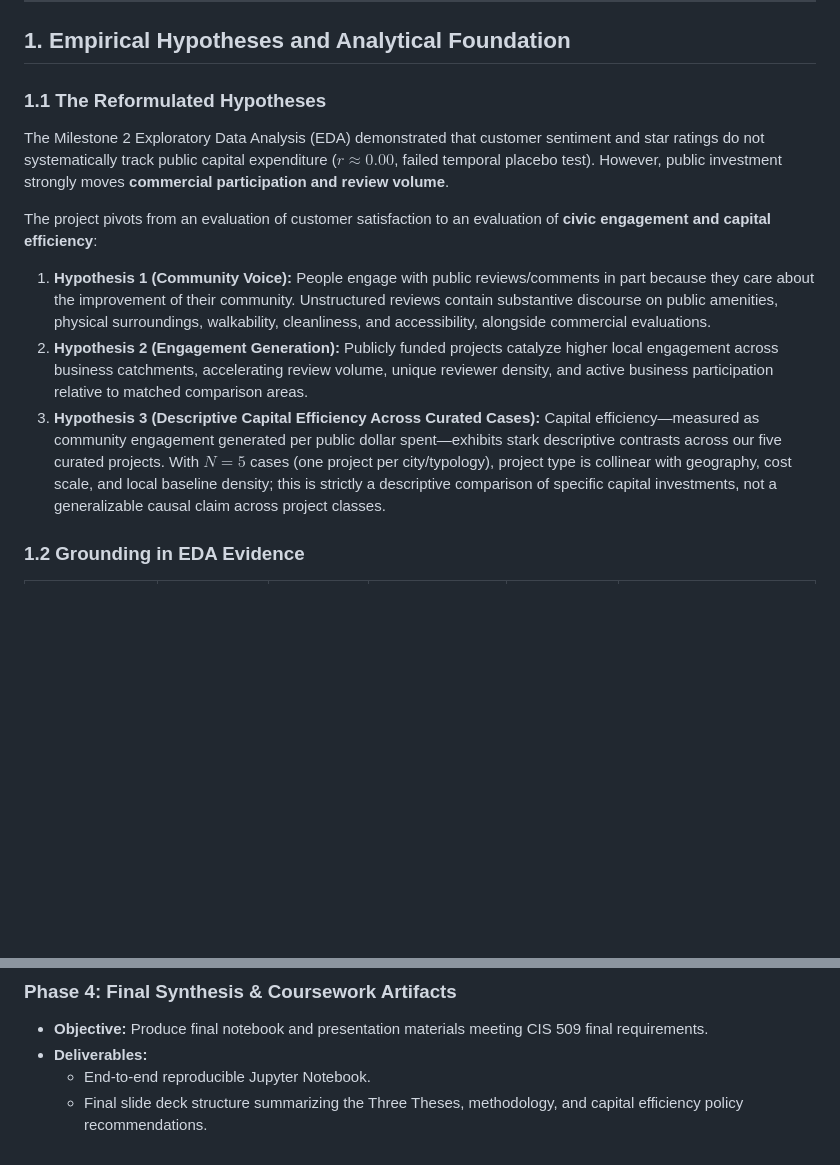
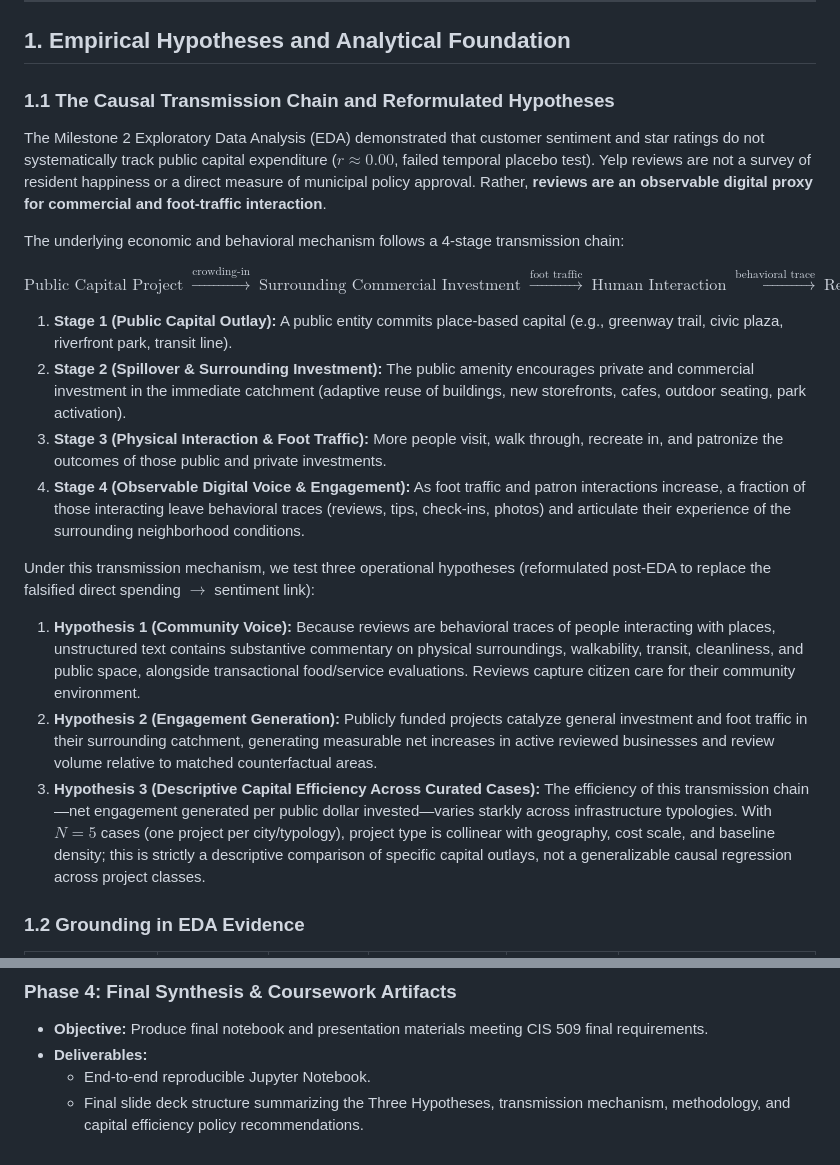
Before and after one commit to intreaction/neighborhood-sentiment-map, a Markdown page: docs/implementation-plan.md, 2 parts joined by grey strips. Rendered like a GitHub page; blank space fills up the shorter version.

Commit message:
Formulate 4-stage causal transmission chain with reviews as engagement proxy

```diff
--- a/docs/implementation-plan.md
+++ b/docs/implementation-plan.md
@@ -8,15 +8,23 @@
 
 ## 1. Empirical Hypotheses and Analytical Foundation
 
-### 1.1 The Reformulated Hypotheses
-The Milestone 2 Exploratory Data Analysis (EDA) demonstrated that customer sentiment and star ratings do not systematically track public capital expenditure ($r \approx 0.00$, failed temporal placebo test). However, public investment strongly moves **commercial participation and review volume**.
+### 1.1 The Causal Transmission Chain and Reformulated Hypotheses
+The Milestone 2 Exploratory Data Analysis (EDA) demonstrated that customer sentiment and star ratings do not systematically track public capital expenditure ($r \approx 0.00$, failed temporal placebo test). Yelp reviews are not a survey of resident happiness or a direct measure of municipal policy approval. Rather, **reviews are an observable digital proxy for commercial and foot-traffic interaction**.
 
-The project pivots from an evaluation of customer satisfaction to an evaluation of **civic engagement and capital efficiency**:
+The underlying economic and behavioral mechanism follows a 4-stage transmission chain:
 
-1. **Hypothesis 1 (Community Voice):** People engage with public reviews/comments in part because they care about the improvement of their community. Unstructured reviews contain substantive discourse on public amenities, physical surroundings, walkability, cleanliness, and accessibility, alongside commercial evaluations.
-2. **Hypothesis 2 (Engagement Generation):** Publicly funded projects catalyze higher local engagement across business catchments, accelerating review volume, unique reviewer density, and active business participation relative to matched comparison areas.
-3. **Hypothesis 3 (Descriptive Capital Efficiency Across Curated Cases):** Capital efficiency—measured as community engagement generated per public dollar spent—exhibits stark descriptive contrasts across our five curated projects. With $N=5$ cases (one project per city/typology), project type is collinear with geography, cost scale, and local baseline density; this is strictly a descriptive comparison of specific capital investments, not a generalizable causal claim across project classes.
+$$\text{Public Capital Project} \;\xrightarrow{\text{crowding-in}}\; \text{Surrounding Commercial Investment} \;\xrightarrow{\text{foot traffic}}\; \text{Human Interaction} \;\xrightarrow{\text{behavioral trace}}\; \text{Review Engagement}$$
 
+1. **Stage 1 (Public Capital Outlay):** A public entity commits place-based capital (e.g., greenway trail, civic plaza, riverfront park, transit line).
+2. **Stage 2 (Spillover & Surrounding Investment):** The public amenity encourages private and commercial investment in the immediate catchment (adaptive reuse of buildings, new storefronts, cafes, outdoor seating, park activation).
+3. **Stage 3 (Physical Interaction & Foot Traffic):** More people visit, walk through, recreate in, and patronize the outcomes of those public and private investments.
+4. **Stage 4 (Observable Digital Voice & Engagement):** As foot traffic and patron interactions increase, a fraction of those interacting leave behavioral traces (reviews, tips, check-ins, photos) and articulate their experience of the surrounding neighborhood conditions.
+
+Under this transmission mechanism, we test three operational hypotheses (reformulated post-EDA to replace the falsified direct spending $\rightarrow$ sentiment link):
+
+1. **Hypothesis 1 (Community Voice):** Because reviews are behavioral traces of people interacting with places, unstructured text contains substantive commentary on physical surroundings, walkability, transit, cleanliness, and public space, alongside transactional food/service evaluations. Reviews capture citizen care for their community environment.
+2. **Hypothesis 2 (Engagement Generation):** Publicly funded projects catalyze general investment and foot traffic in their surrounding catchment, generating measurable net increases in active reviewed businesses and review volume relative to matched counterfactual areas.
+3. **Hypothesis 3 (Descriptive Capital Efficiency Across Curated Cases):** The efficiency of this transmission chain—net engagement generated per public dollar invested—varies starkly across infrastructure typologies. With $N=5$ cases (one project per city/typology), project type is collinear with geography, cost scale, and baseline density; this is strictly a descriptive comparison of specific capital outlays, not a generalizable causal regression across project classes.
 ### 1.2 Grounding in EDA Evidence
 
 | Project | Typology | Reported Cost ($M) | Relative Review Growth (500m) | Relative Business Growth (500m) | Baseline Local Income Contrast |
@@ -162,4 +170,4 @@ flowchart TD
 - **Objective:** Produce final notebook and presentation materials meeting CIS 509 final requirements.
 - **Deliverables:**
   - End-to-end reproducible Jupyter Notebook.
-  - Final slide deck structure summarizing the Three Theses, methodology, and capital efficiency policy recommendations.
+  - Final slide deck structure summarizing the Three Hypotheses, transmission mechanism, methodology, and capital efficiency policy recommendations.
```
Also changed, not shown: docs/capital-efficiency-benchmark.md (+8 -3 lines).
